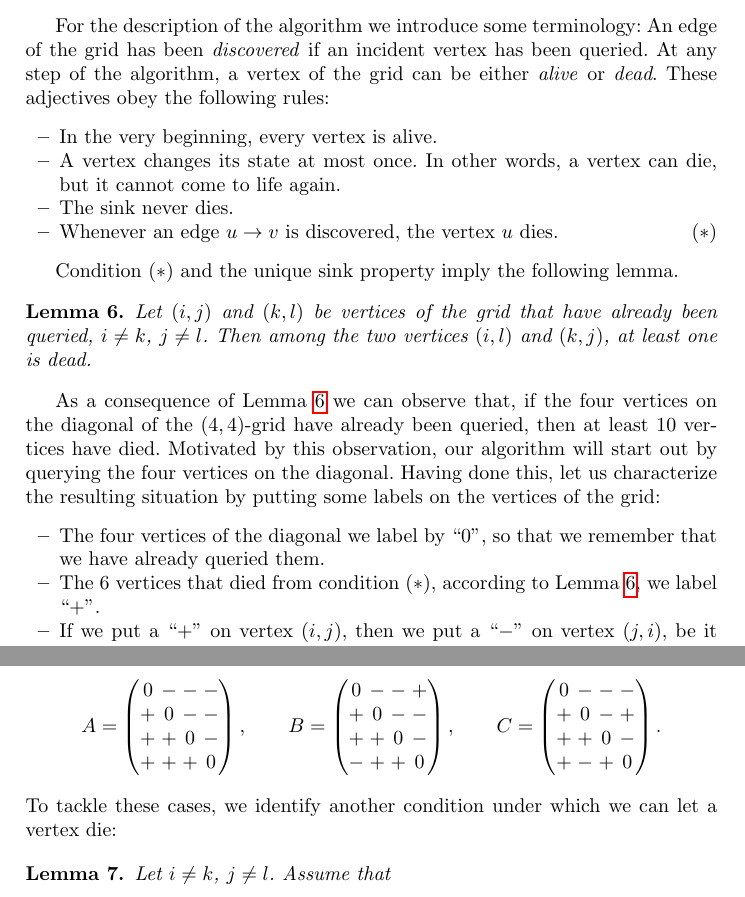
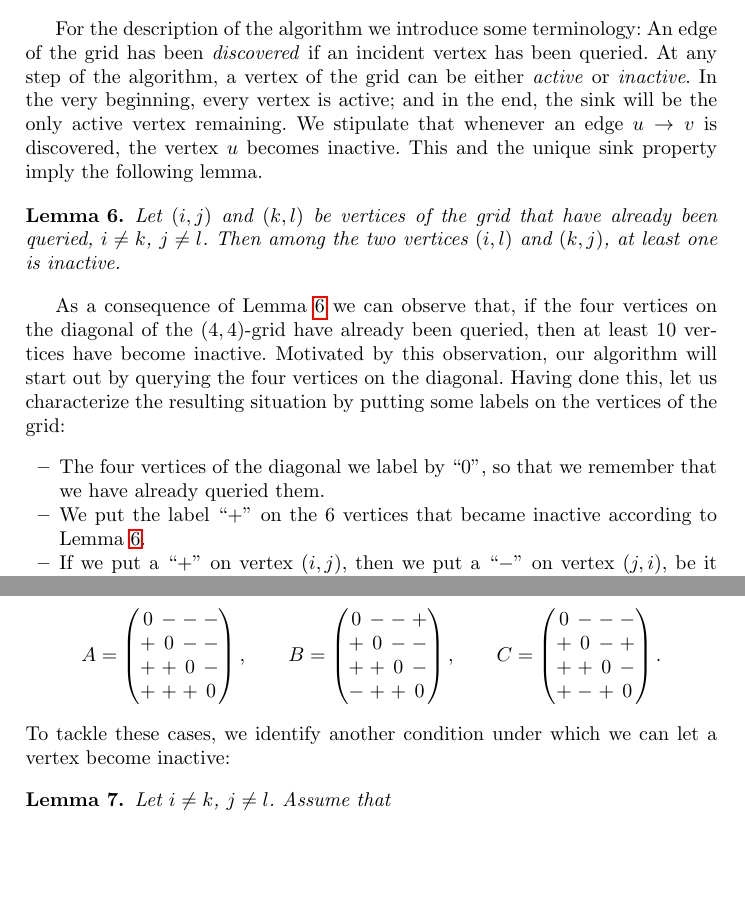
Before and after one commit to lfbarba/GridUSO, a LaTeX thesis (grid_uso_deterministic_algorithm.tex): two parts of pages 15 and 16 of 21, joined at a grey line, cut so that both start at the same text, the shorter picture padded with empty space. Compiled offline with pdfLaTeX.

Commit message:
alive/dead -> active/inactive

```diff
--- a/grid_uso_deterministic_algorithm.tex
+++ b/grid_uso_deterministic_algorithm.tex
@@ -672,38 +672,25 @@ proposition, whose proof will settle Theorem~\ref{thm:smallGrids}.
 For the description of the algorithm we introduce some terminology:
 An edge of the grid has been \emph{discovered} if an incident vertex has been
 queried.
-At any step of the algorithm, a vertex of the grid can be either \emph{alive}
-or \emph{dead}.
-These adjectives obey the following rules:
-\begin{itemize}
-    \item
-        In the very beginning, every vertex is alive.
-
-    \item
-        A vertex changes its state at most once.
-        In other words, a vertex can die, but it cannot come to life again.
-
-    \item
-        The sink never dies.
-
-    \item
-        Whenever an edge $u \to v$ is discovered, the vertex $u$ dies.
-        \hfill $(*)$
-\end{itemize}
-
-Condition~($*$) and the unique sink property imply the following lemma.
+At any step of the algorithm, a vertex of the grid can be either \emph{active}
+or \emph{inactive}.
+In the very beginning, every vertex is active; and in the end, the sink will
+be the only active vertex remaining.
+We stipulate that whenever an edge $u \to v$ is discovered, the vertex $u$
+becomes inactive.
+This and the unique sink property imply the following lemma.
 
 \begin{lemma}
     Let $(i,j)$ and $(k,l)$ be vertices of the grid that have already been
     queried, $i \neq k$, $j \neq l$.
-    Then among the two vertices $(i,l)$ and $(k,j)$, at least one is dead.
+    Then among the two vertices $(i,l)$ and $(k,j)$, at least one is inactive.
 
     \label{lem:rectangle}
 \end{lemma}
 
 As a consequence of Lemma~\ref{lem:rectangle} we can observe that,
 if the four vertices on the diagonal of the $(4,4)$-grid have already
-been queried, then at least 10 vertices have died.
+been queried, then at least 10 vertices have become inactive.
 Motivated by this observation, our algorithm will start out by querying
 the four vertices on the diagonal.
 Having done this, let us characterize the resulting situation by putting some
@@ -713,11 +700,11 @@ labels on the vertices of the grid:
         The four vertices of the diagonal we label by ``$0$'', so that we
         remember that we have already queried them.
     \item
-        The 6 vertices that died from condition~($*$), according to
-        Lemma~\ref{lem:rectangle}, we label ``$+$''.
+        We put the label ``$+$'' on the 6 vertices that became inactive
+        according to Lemma~\ref{lem:rectangle}.
     \item
         If we put a ``$+$'' on vertex $(i,j)$, then we put a ``$-$'' on vertex
-        $(j,i)$, be it dead or alive.
+        $(j,i)$, be it active or inactive.
 \end{itemize}
 A grid thus labelled can e.\,g.~look like so:
 \begin{align*}
@@ -788,7 +775,7 @@ action is given by
         \end{pmatrix}.
 \end{align*}
 To tackle these cases, we identify another condition under which we can let a
-vertex die:
+vertex become inactive:
 
 \begin{lemma}
     \label{lem:kill}
```
Also changed, not shown: grid_uso_deterministic_algorithm.tex (4 more changed lines).
